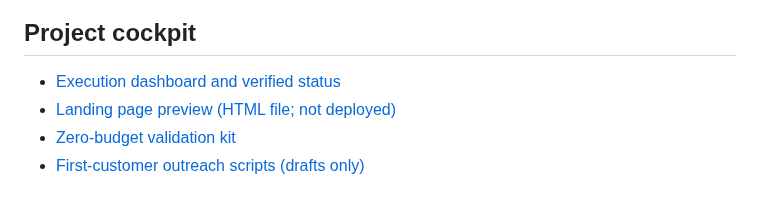
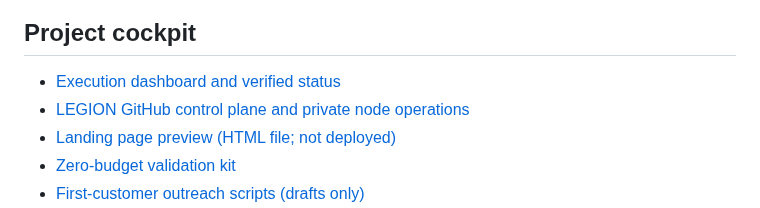
Before and after one commit to sahincelil/karicim-gpt, a Markdown page: README.md, the part around the change. GitHub-like rendering.

Commit message:
[LEGION] Document GitHub control plane and private node operations
Add the operational guide for private Windows nodes, Tailscale enrollment, and least-privilege self-hosted runner safeguards.

```diff
--- a/README.md
+++ b/README.md
@@ -5,6 +5,7 @@ Repo: https://github.com/sahincelil/karicim-gpt
 ## Project cockpit
 
 - [Execution dashboard and verified status](docs/EXECUTION_DASHBOARD.md)
+- [LEGION GitHub control plane and private node operations](docs/LEGION-GITHUB-NODE-OPERATIONS.md)
 - [Landing page preview (HTML file; not deployed)](docs/landing-page-preview.html)
 - [Zero-budget validation kit](docs/ZERO_BUDGET_VALIDATION_KIT.md)
 - [First-customer outreach scripts (drafts only)](docs/FIRST_CUSTOMER_OUTREACH.md)
```
Also changed, not shown: docs/LEGION-GITHUB-NODE-OPERATIONS.md (added, +58 -0 lines).
